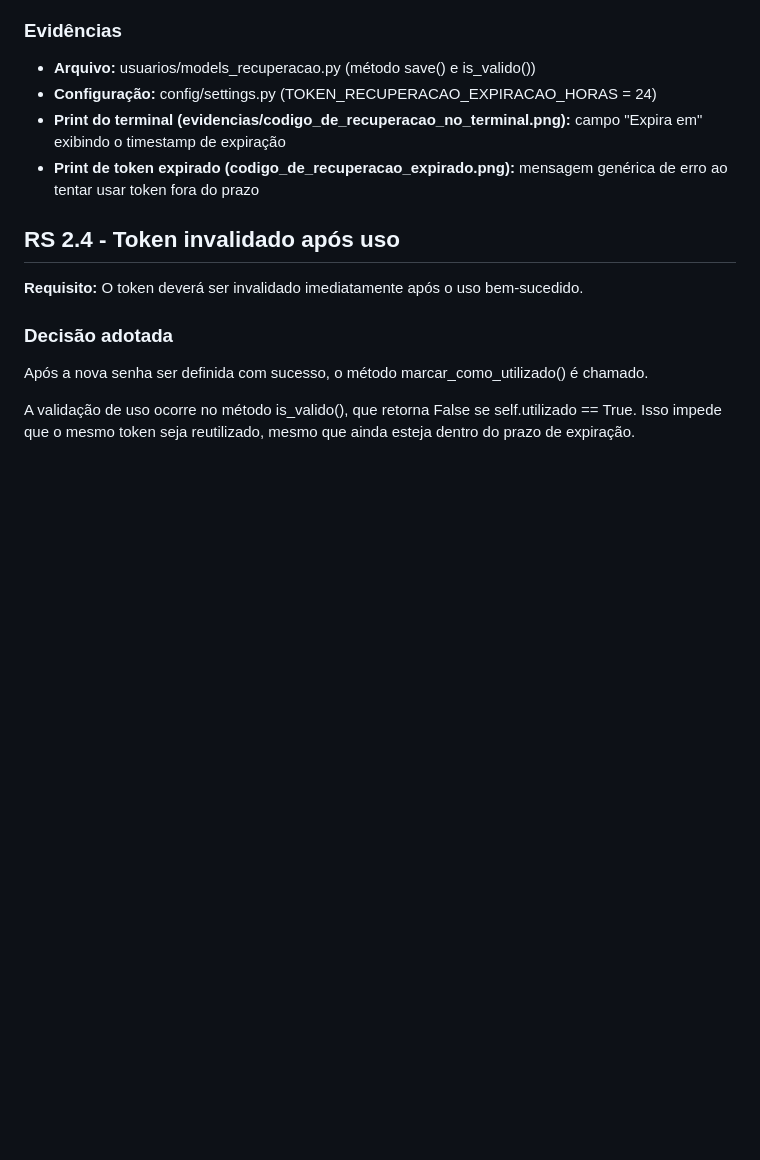
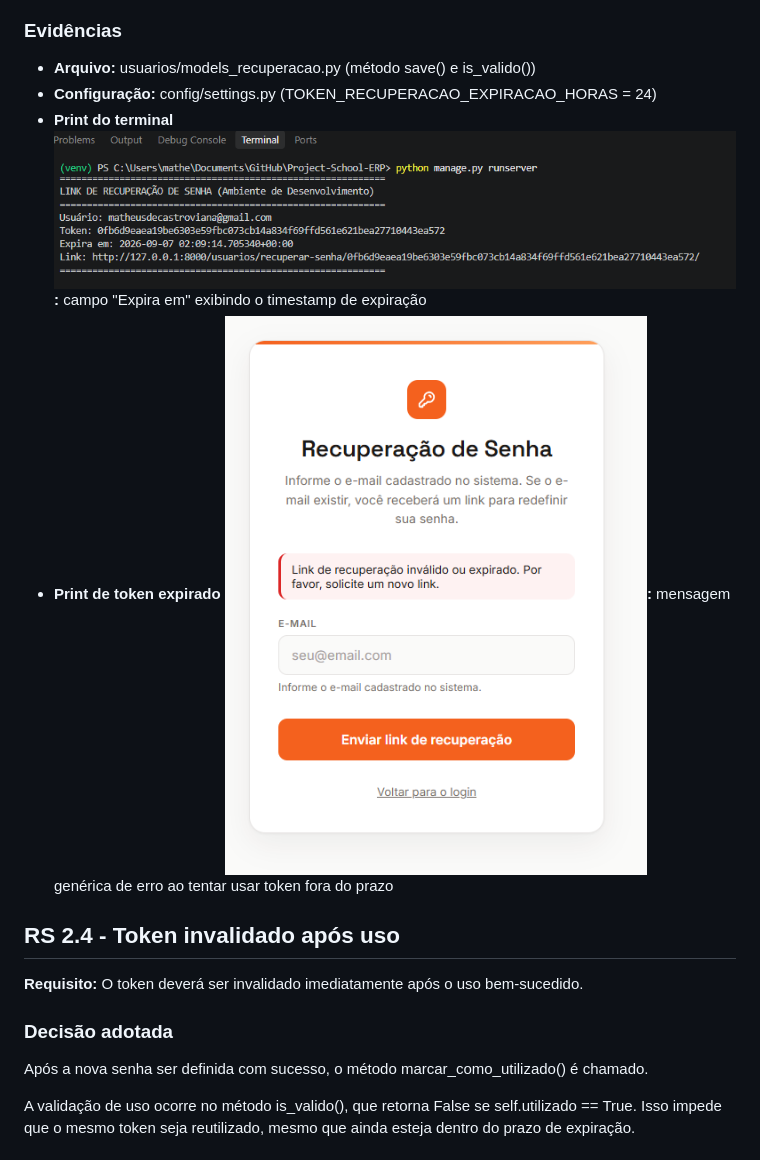
Before and after one commit to MatheusdeCastroViana/Project-School-ERP, a Markdown page: docs/recuperacao_senha.md, the part around the change printed below. GitHub-like rendering; blank space fills up the shorter version.

```diff
--- a/docs/recuperacao_senha.md
+++ b/docs/recuperacao_senha.md
@@ -101,8 +101,8 @@ O valor de 24 horas está alinhado com as recomendações do OWASP, que sugere j
 
 - **Arquivo:** usuarios/models_recuperacao.py (método save() e is_valido())
 - **Configuração:** config/settings.py (TOKEN_RECUPERACAO_EXPIRACAO_HORAS = 24)
-- **Print do terminal (evidencias/codigo_de_recuperacao_no_terminal.png):** campo "Expira em" exibindo o timestamp de expiração
-- **Print de token expirado (codigo_de_recuperacao_expirado.png):** mensagem genérica de erro ao tentar usar token fora do prazo
+- **Print do terminal ![Print do terminal](evidencias/codigo_de_recuperacao_no_terminal.png):** campo "Expira em" exibindo o timestamp de expiração
+- **Print de token expirado ![Print de token expirado](evidencias/codigo_de_recuperacao_expirado.png):** mensagem genérica de erro ao tentar usar token fora do prazo
 
 ## RS 2.4 - Token invalidado após uso
 
```
Also changed, not shown: other parts of docs/recuperacao_senha.md (+64 -4 lines), docs/evidencias/logs_recuperacao_senha.jpg (added), 1 other file.
